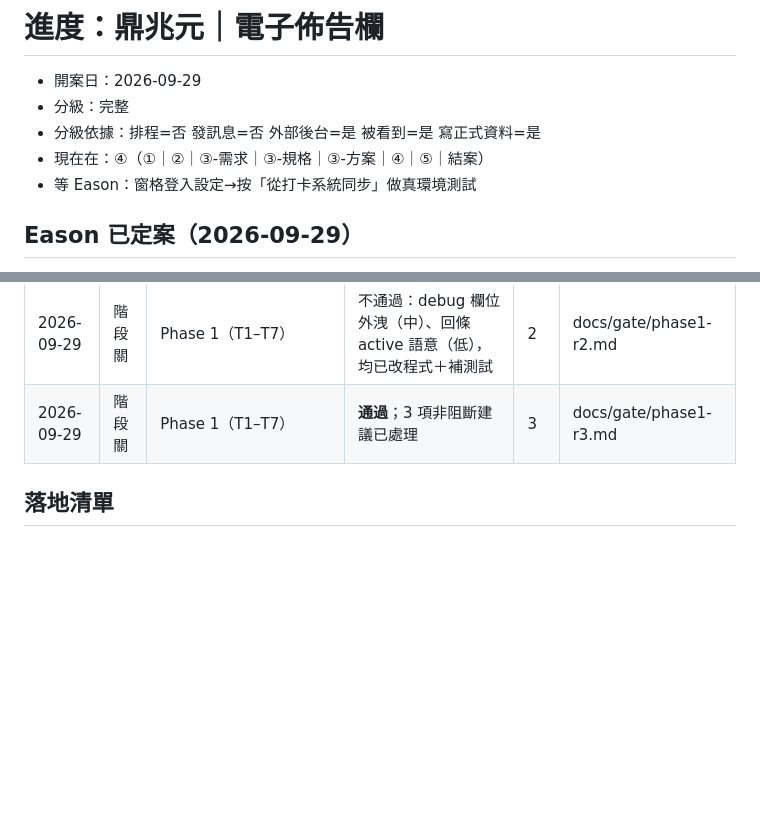
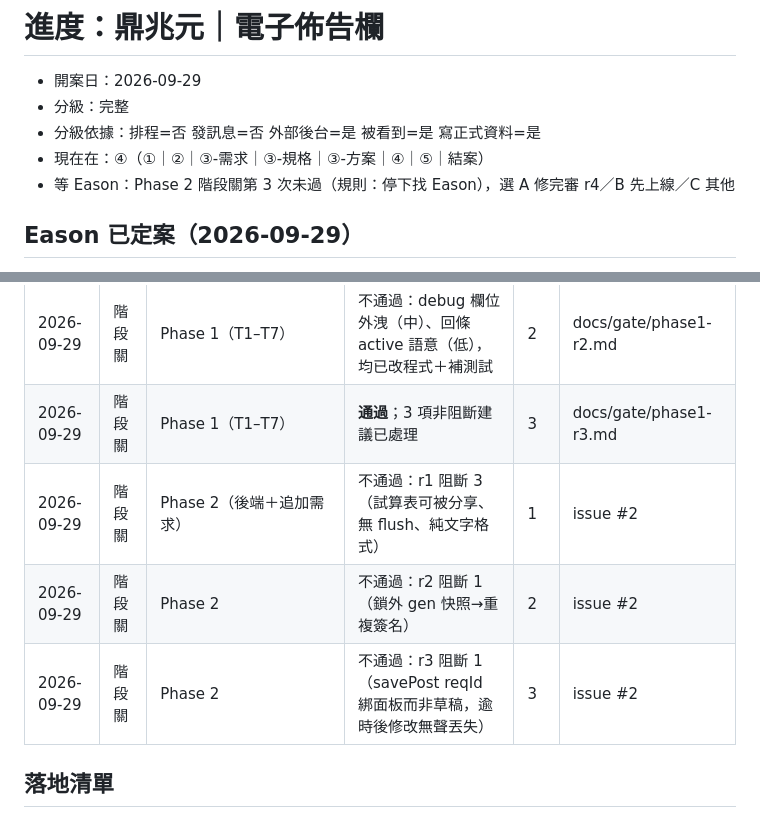
Before and after one commit to Eason0728/dzy-bulletin, a Markdown page: docs/progress.md, 2 parts joined by grey strips. Drawn GitHub-style; blank space fills up the shorter version.

Commit message:
docs: 記錄 Phase 2 階段關 r1–r3，等 Eason 決定
Co-Authored-By: Claude Opus 5.5 <noreply@anthropic.com>

```diff
--- a/docs/progress.md
+++ b/docs/progress.md
@@ -3,7 +3,7 @@
 - 分級：完整
 - 分級依據：排程=否 發訊息=否 外部後台=是 被看到=是 寫正式資料=是
 - 現在在：④（①｜②｜③-需求｜③-規格｜③-方案｜④｜⑤｜結案）
-- 等 Eason：窗格登入設定→按「從打卡系統同步」做真環境測試
+- 等 Eason：Phase 2 階段關第 3 次未過（規則：停下找 Eason），選 A 修完審 r4／B 先上線／C 其他
 
 ## Eason 已定案（2026-09-29）
 1. 獨立網址（不併入 dzy、不擴充打卡店內公告）
@@ -34,6 +34,9 @@
 | 2026-09-29 | 階段關 | Phase 1（T1–T7） | 不通過：5 處程式與契約不一致（4 改文件、1 改程式） | 1 | docs/gate/phase1-r1.md |
 | 2026-09-29 | 階段關 | Phase 1（T1–T7） | 不通過：debug 欄位外洩（中）、回條 active 語意（低），均已改程式＋補測試 | 2 | docs/gate/phase1-r2.md |
 | 2026-09-29 | 階段關 | Phase 1（T1–T7） | **通過**；3 項非阻斷建議已處理 | 3 | docs/gate/phase1-r3.md |
+| 2026-09-29 | 階段關 | Phase 2（後端＋追加需求） | 不通過：r1 阻斷 3（試算表可被分享、無 flush、純文字格式） | 1 | issue #2 |
+| 2026-09-29 | 階段關 | Phase 2 | 不通過：r2 阻斷 1（鎖外 gen 快照→重複簽名） | 2 | issue #2 |
+| 2026-09-29 | 階段關 | Phase 2 | 不通過：r3 阻斷 1（savePost reqId 綁面板而非草稿，逾時後修改無聲丟失） | 3 | issue #2 |
 
 ## 落地清單
 - [ ] 1 排程上線：
```
